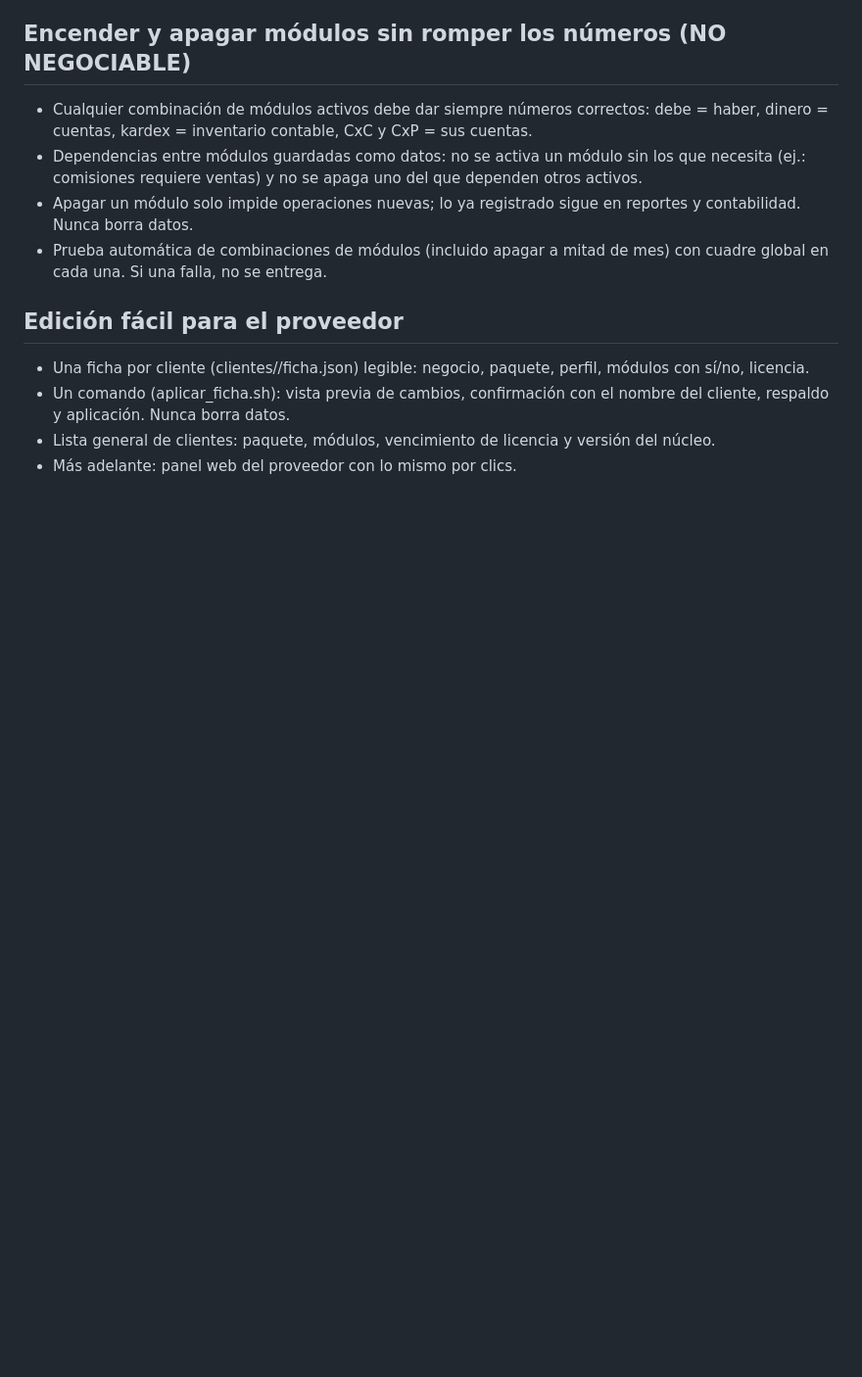
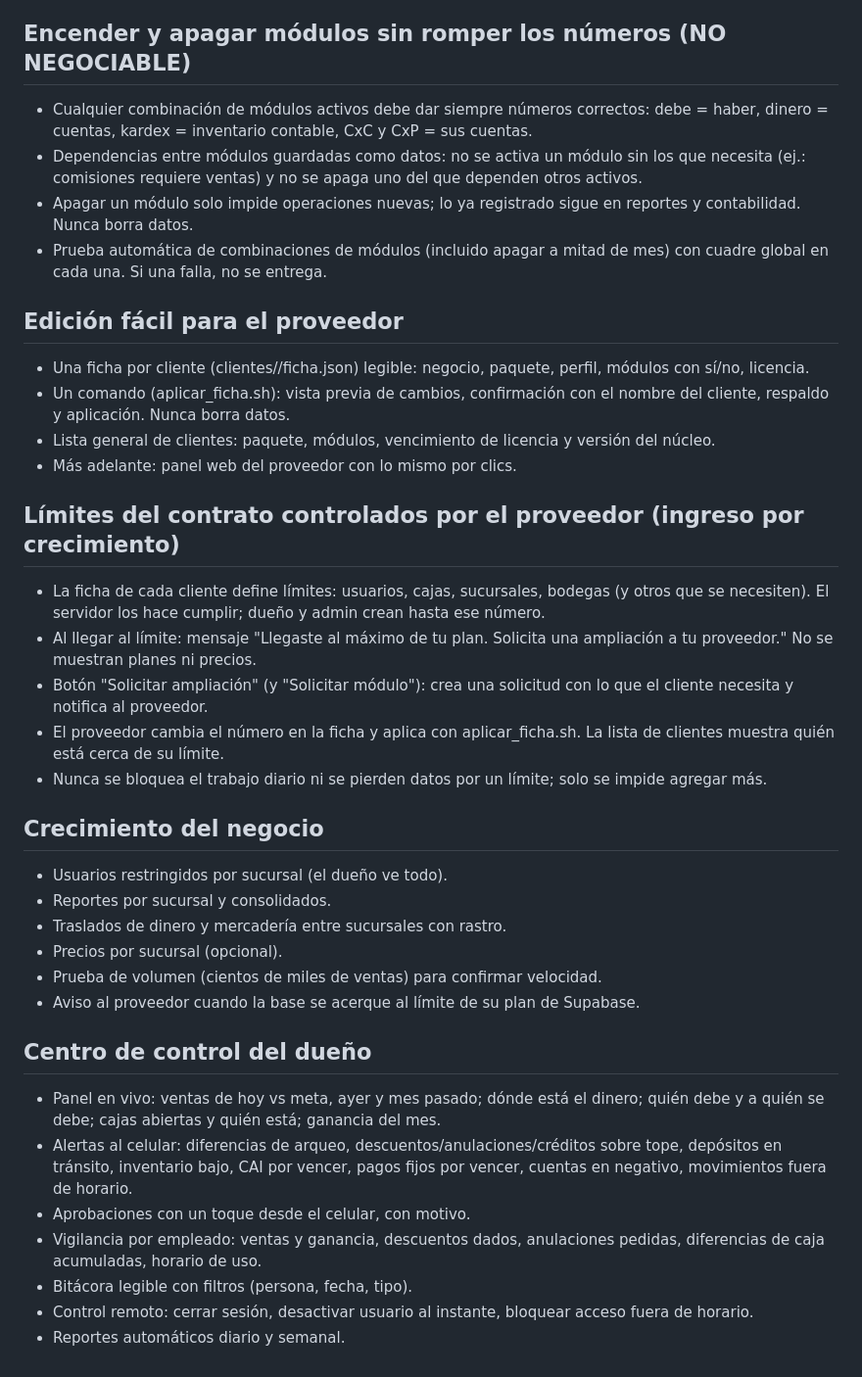
Before and after one commit to jarvin152014rrd/RRD, a Markdown page: base-negocios/docs/REQUISITOS.md, the part around the change. Shown at 98% size. GitHub-like rendering; blank space fills up the shorter version.

Commit message:
base-negocios: requisitos de límites del proveedor, crecimiento y centro de control del dueño
Co-Authored-By: Claude Opus 5.5 <noreply@anthropic.com>
Claude-Session: https://claude.ai/code/session_01SzxFkjS4MCcMAwDsznQxun

```diff
--- a/base-negocios/docs/REQUISITOS.md
+++ b/base-negocios/docs/REQUISITOS.md
@@ -274,3 +274,43 @@ a dar seguimiento el primer día, sin trabas.
 - Lista general de clientes: paquete, módulos, vencimiento de licencia y
   versión del núcleo.
 - Más adelante: panel web del proveedor con lo mismo por clics.
+
+## Límites del contrato controlados por el proveedor (ingreso por crecimiento)
+
+- La ficha de cada cliente define límites: usuarios, cajas, sucursales,
+  bodegas (y otros que se necesiten). El servidor los hace cumplir; dueño y
+  admin crean hasta ese número.
+- Al llegar al límite: mensaje "Llegaste al máximo de tu plan. Solicita una
+  ampliación a tu proveedor." No se muestran planes ni precios.
+- Botón "Solicitar ampliación" (y "Solicitar módulo"): crea una solicitud con
+  lo que el cliente necesita y notifica al proveedor.
+- El proveedor cambia el número en la ficha y aplica con aplicar_ficha.sh.
+  La lista de clientes muestra quién está cerca de su límite.
+- Nunca se bloquea el trabajo diario ni se pierden datos por un límite; solo
+  se impide agregar más.
+
+## Crecimiento del negocio
+
+- Usuarios restringidos por sucursal (el dueño ve todo).
+- Reportes por sucursal y consolidados.
+- Traslados de dinero y mercadería entre sucursales con rastro.
+- Precios por sucursal (opcional).
+- Prueba de volumen (cientos de miles de ventas) para confirmar velocidad.
+- Aviso al proveedor cuando la base se acerque al límite de su plan de
+  Supabase.
+
+## Centro de control del dueño
+
+- Panel en vivo: ventas de hoy vs meta, ayer y mes pasado; dónde está el
+  dinero; quién debe y a quién se debe; cajas abiertas y quién está; ganancia
+  del mes.
+- Alertas al celular: diferencias de arqueo, descuentos/anulaciones/créditos
+  sobre tope, depósitos en tránsito, inventario bajo, CAI por vencer, pagos
+  fijos por vencer, cuentas en negativo, movimientos fuera de horario.
+- Aprobaciones con un toque desde el celular, con motivo.
+- Vigilancia por empleado: ventas y ganancia, descuentos dados, anulaciones
+  pedidas, diferencias de caja acumuladas, horario de uso.
+- Bitácora legible con filtros (persona, fecha, tipo).
+- Control remoto: cerrar sesión, desactivar usuario al instante, bloquear
+  acceso fuera de horario.
+- Reportes automáticos diario y semanal.
```
